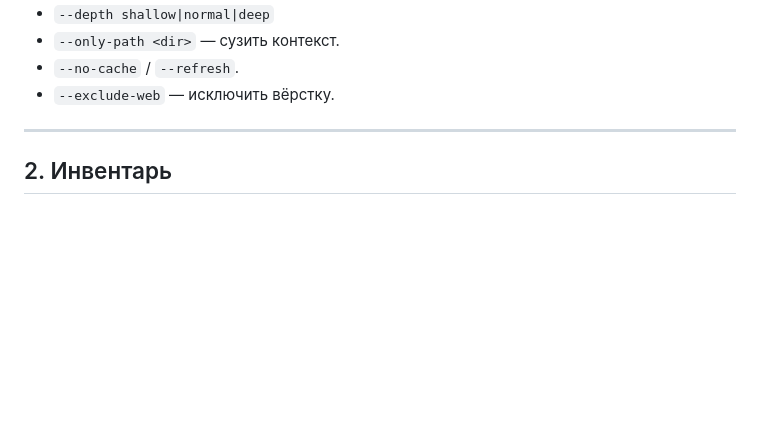
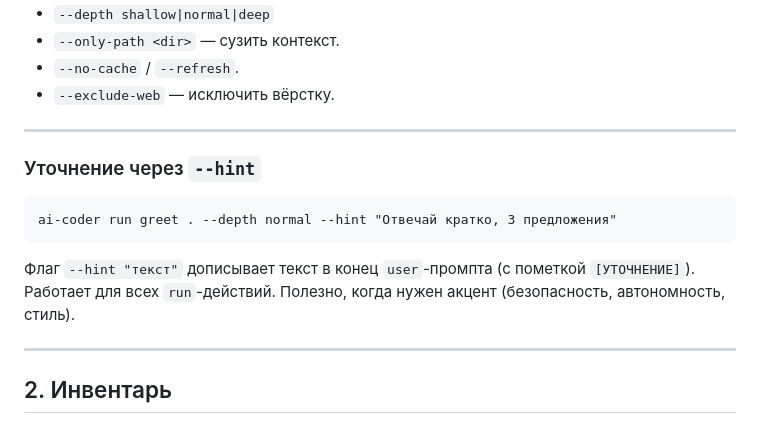
Before and after one commit to bauman-robotics/ai-coder, a Markdown page: docs/scenarios.md, the part around the change. Rendered like a GitHub page; blank space fills up the shorter version.

```diff
--- a/docs/scenarios.md
+++ b/docs/scenarios.md
@@ -44,6 +44,16 @@
 - `--only-path <dir>` — сузить контекст.
 - `--no-cache` / `--refresh`.
 - `--exclude-web` — исключить вёрстку.
+
+---
+
+### Уточнение через `--hint`
+
+    ai-coder run greet . --depth normal --hint "Отвечай кратко, 3 предложения"
+
+Флаг `--hint "текст"` дописывает текст в конец `user`-промпта
+(с пометкой `[УТОЧНЕНИЕ]`). Работает для всех `run`-действий.
+Полезно, когда нужен акцент (безопасность, автономность, стиль).
 
 ---
 
```
Also changed, not shown: docs/examples.md (+25 -0 lines).
